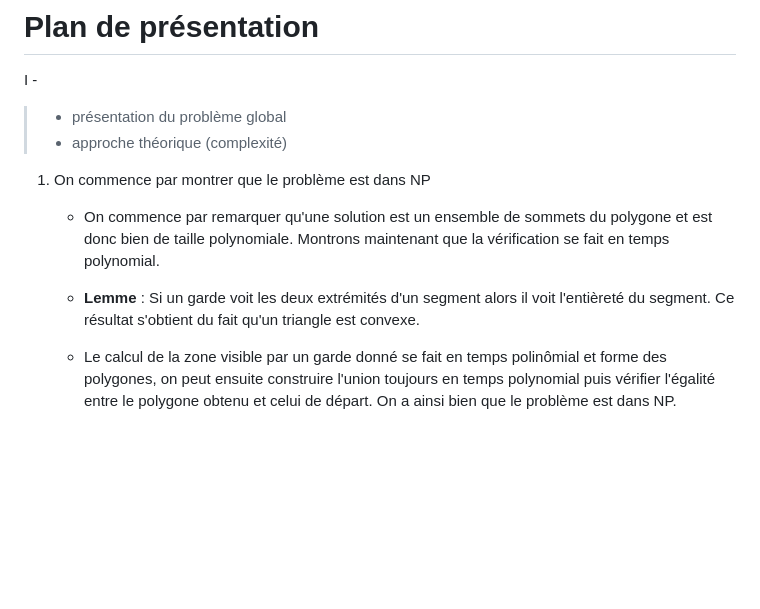
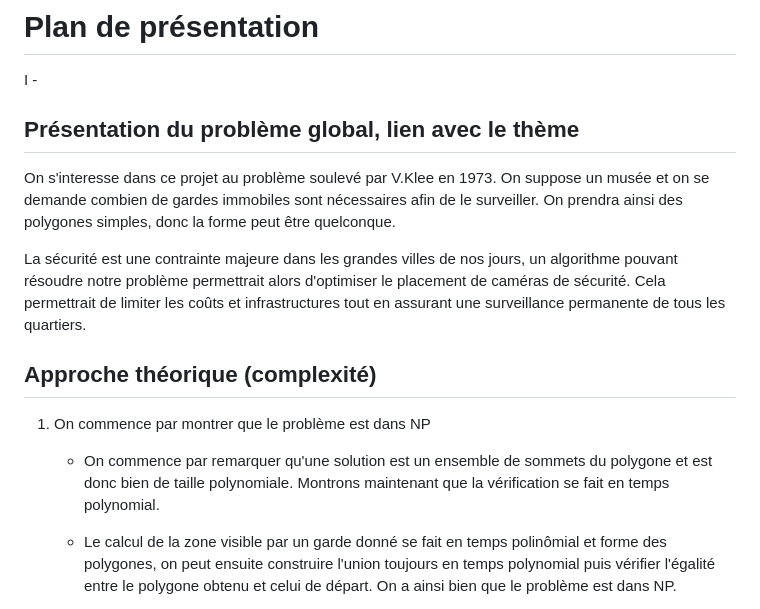
Before and after one commit to ThePotatoPvP/TIPE_how_to_guard_a_museum, a Markdown page: README.md, the part around the change. GitHub-like rendering; blank space fills up the shorter version.

Commit message:
descriptional

```diff
--- a/README.md
+++ b/README.md
@@ -34,14 +34,17 @@ On s'interesse dans ce projet au problème soulevé par V.Klee en 1973. On suppo
 # Plan de présentation
 
 I -
-> - présentation du problème global
-> - approche théorique (complexité)
+## Présentation du problème global, lien avec le thème
+
+On s'interesse dans ce projet au problème soulevé par V.Klee en 1973. On suppose un musée et on se demande combien de gardes immobiles sont nécessaires afin de le surveiller. On prendra ainsi des polygones simples, donc la forme peut être quelconque.
+
+La sécurité est une contrainte majeure dans les grandes villes de nos jours, un algorithme pouvant résoudre notre problème permettrait alors d'optimiser le placement de caméras de sécurité. Cela permettrait de limiter les coûts et infrastructures tout en assurant une surveillance permanente de tous les quartiers.
+
+## Approche théorique (complexité)
 
 1. On commence par montrer que le problème est dans NP
 
     - On commence par remarquer qu'une solution est un ensemble de sommets du polygone et est donc bien de taille polynomiale. Montrons maintenant que la vérification se fait en temps polynomial.
-
-    - <b>Lemme</b> : Si un garde voit les deux extrémités d'un segment alors il voit l'entièreté du segment. Ce résultat s'obtient du fait qu'un triangle est convexe.
 
     - Le calcul de la zone visible par un garde donné se fait en temps polinômial et forme des polygones, on peut ensuite construire l'union toujours en temps polynomial puis vérifier l'égalité entre le polygone obtenu et celui de départ. On a ainsi bien que le problème est dans NP.
 
```
